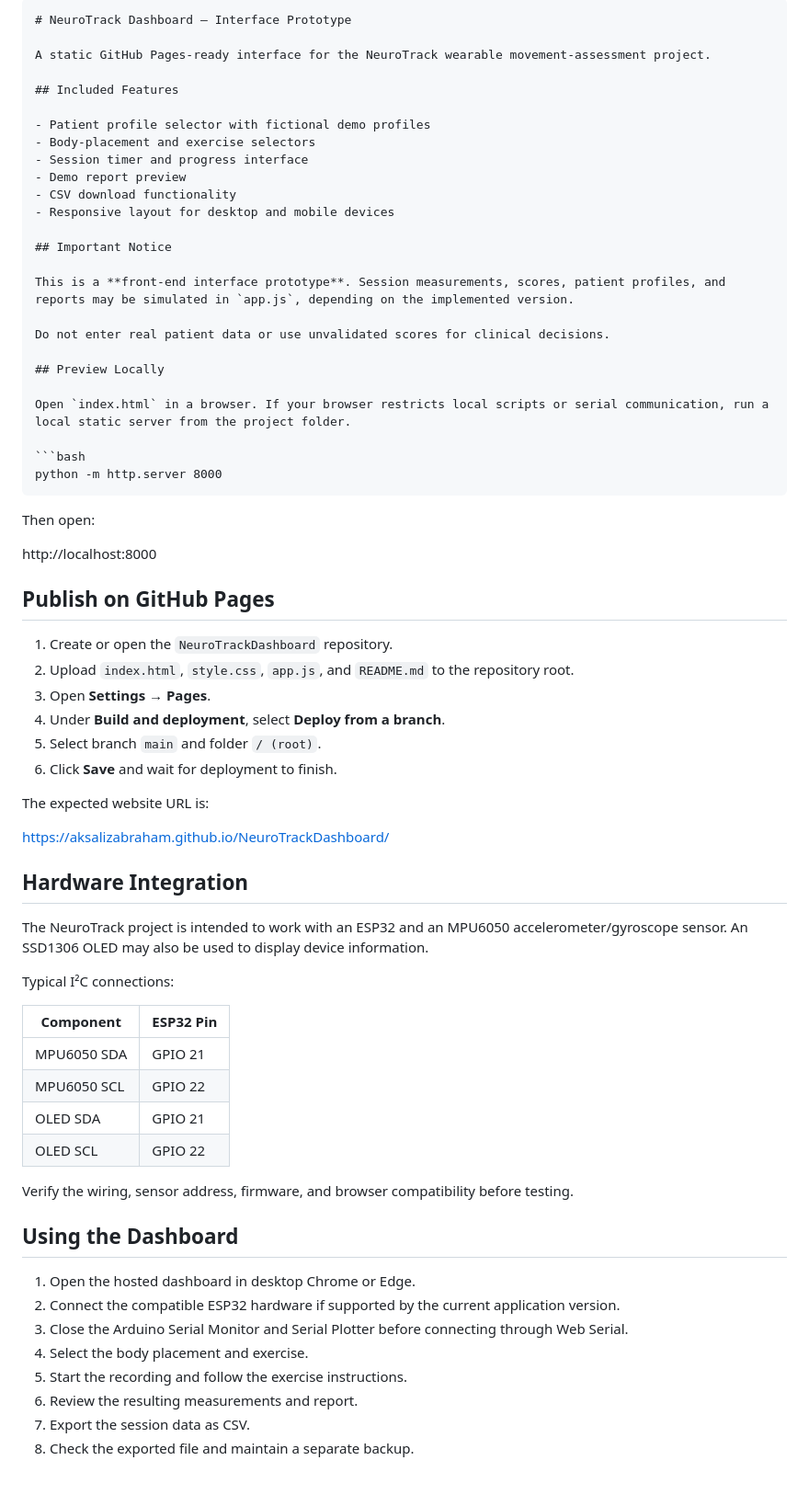
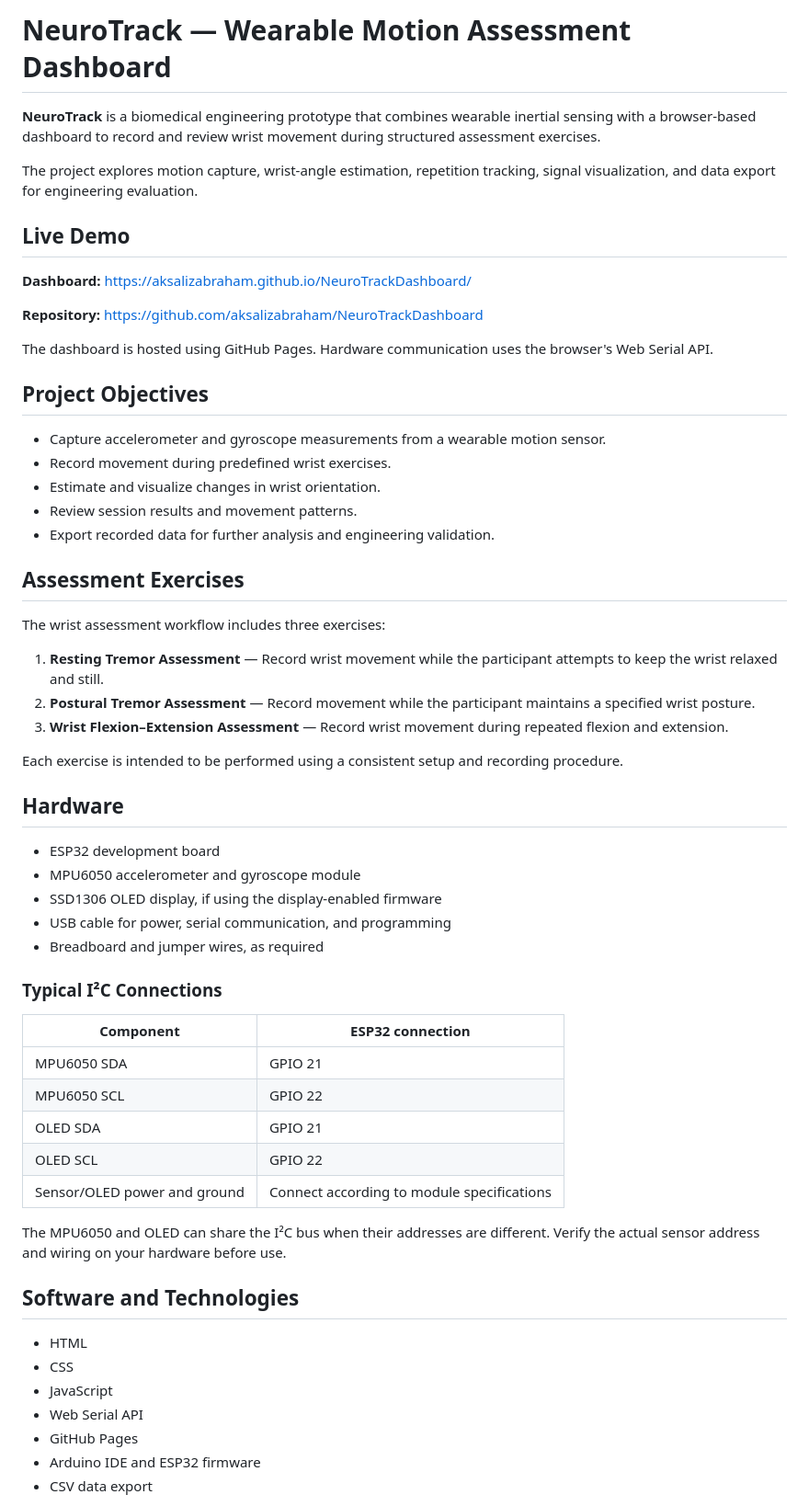
Before and after one commit to aksalizabraham/NeuroTrackDashboard, a Markdown page: README.md, the part around one of its changes. Shown at 92% size. Rendered like a GitHub page; blank space fills up the shorter version.

Commit message:
Revise README for NeuroTrack project details
Updated project description and features in README.md.

````diff
--- a/README.md
+++ b/README.md
@@ -1,71 +1,62 @@
-```markdown
-# NeuroTrack Dashboard — Interface Prototype
+# NeuroTrack — Wearable Motion Assessment Dashboard
 
-A static GitHub Pages-ready interface for the NeuroTrack wearable movement-assessment project.
+**NeuroTrack** is a biomedical engineering prototype that combines wearable inertial sensing with a browser-based dashboard to record and review wrist movement during structured assessment exercises.
 
-## Included Features
+The project explores motion capture, wrist-angle estimation, repetition tracking, signal visualization, and data export for engineering evaluation.
 
-- Patient profile selector with fictional demo profiles
-- Body-placement and exercise selectors
-- Session timer and progress interface
-- Demo report preview
-- CSV download functionality
-- Responsive layout for desktop and mobile devices
+## Live Demo
 
-## Important Notice
+**Dashboard:** https://aksalizabraham.github.io/NeuroTrackDashboard/
 
-This is a **front-end interface prototype**. Session measurements, scores, patient profiles, and reports may be simulated in `app.js`, depending on the implemented version.
+**Repository:** https://github.com/aksalizabraham/NeuroTrackDashboard
 
-Do not enter real patient data or use unvalidated scores for clinical decisions.
+The dashboard is hosted using GitHub Pages. Hardware communication uses the browser's Web Serial API.
 
-## Preview Locally
+## Project Objectives
 
-Open `index.html` in a browser. If your browser restricts local scripts or serial communication, run a local static server from the project folder.
+- Capture accelerometer and gyroscope measurements from a wearable motion sensor.
+- Record movement during predefined wrist exercises.
+- Estimate and visualize changes in wrist orientation.
+- Review session results and movement patterns.
+- Export recorded data for further analysis and engineering validation.
 
-```bash
-python -m http.server 8000
-```
+## Assessment Exercises
 
-Then open:
+The wrist assessment workflow includes three exercises:
 
-http://localhost:8000
+1. **Resting Tremor Assessment** — Record wrist movement while the participant attempts to keep the wrist relaxed and still.
+2. **Postural Tremor Assessment** — Record movement while the participant maintains a specified wrist posture.
+3. **Wrist Flexion–Extension Assessment** — Record wrist movement during repeated flexion and extension.
 
-## Publish on GitHub Pages
+Each exercise is intended to be performed using a consistent setup and recording procedure.
 
-1. Create or open the `NeuroTrackDashboard` repository.
-2. Upload `index.html`, `style.css`, `app.js`, and `README.md` to the repository root.
-3. Open **Settings → Pages**.
-4. Under **Build and deployment**, select **Deploy from a branch**.
-5. Select branch `main` and folder `/ (root)`.
-6. Click **Save** and wait for deployment to finish.
+## Hardware
 
-The expected website URL is:
+- ESP32 development board
+- MPU6050 accelerometer and gyroscope module
+- SSD1306 OLED display, if using the display-enabled firmware
+- USB cable for power, serial communication, and programming
+- Breadboard and jumper wires, as required
 
-https://aksalizabraham.github.io/NeuroTrackDashboard/
+### Typical I²C Connections
 
-## Hardware Integration
-
-The NeuroTrack project is intended to work with an ESP32 and an MPU6050 accelerometer/gyroscope sensor. An SSD1306 OLED may also be used to display device information.
-
-Typical I²C connections:
-
-| Component | ESP32 Pin |
+| Component | ESP32 connection |
 |---|---|
 | MPU6050 SDA | GPIO 21 |
 | MPU6050 SCL | GPIO 22 |
 | OLED SDA | GPIO 21 |
 | OLED SCL | GPIO 22 |
+| Sensor/OLED power and ground | Connect according to module specifications |
 
-Verify the wiring, sensor address, firmware, and browser compatibility before testing.
+The MPU6050 and OLED can share the I²C bus when their addresses are different. Verify the actual sensor address and wiring on your hardware before use.
 
-## Using the Dashboard
+## Software and Technologies
 
-1. Open the hosted dashboard in desktop Chrome or Edge.
-2. Connect the compatible ESP32 hardware if supported by the current application version.
-3. Close the Arduino Serial Monitor and Serial Plotter before connecting through Web Serial.
-4. Select the body placement and exercise.
-5. Start the recording and follow the exercise instructions.
-6. Review the resulting measurements and report.
-7. Export the session data as CSV.
-8. Check the exported file and maintain a separate backup.
+- HTML
+- CSS
+- JavaScript
+- Web Serial API
+- GitHub Pages
+- Arduino IDE and ESP32 firmware
+- CSV data export
 
````
Also changed, not shown: other parts of README.md (+45 -21 lines).
